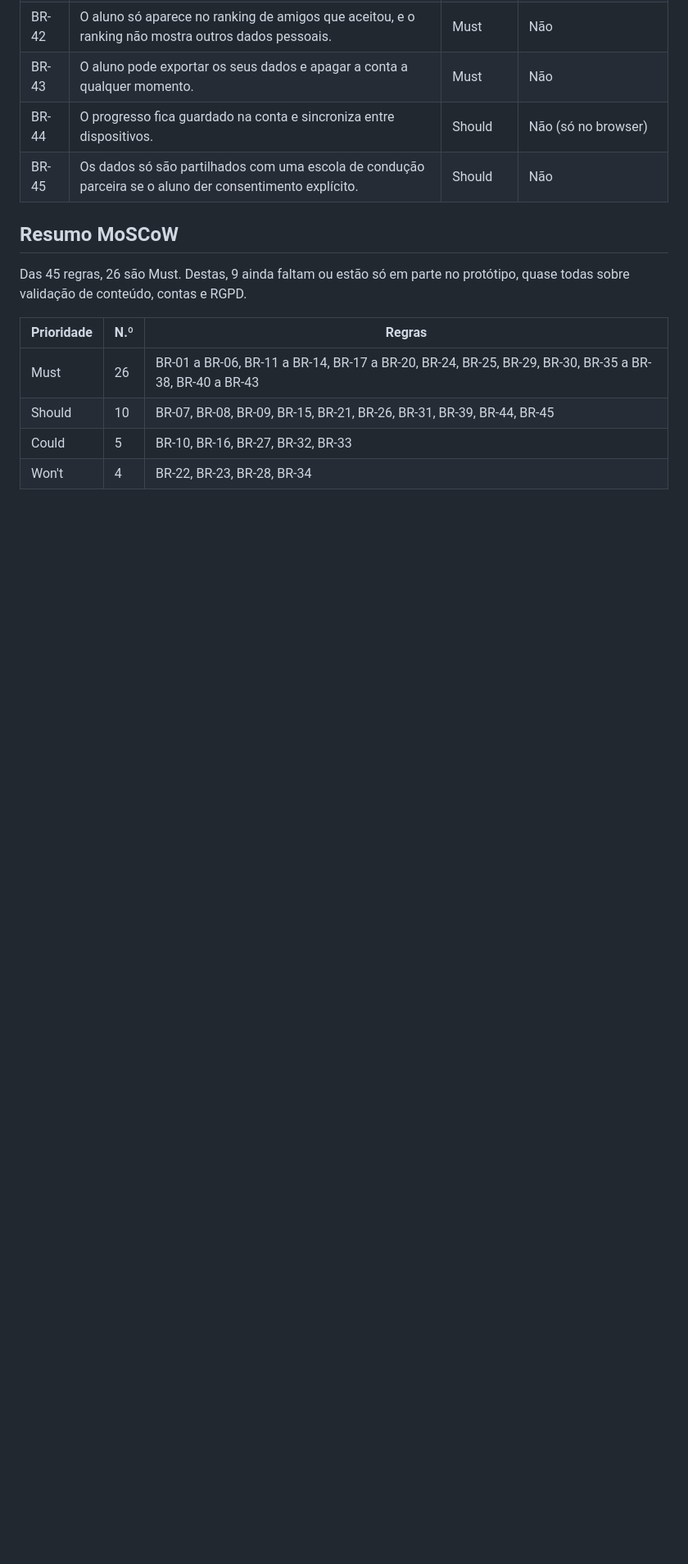
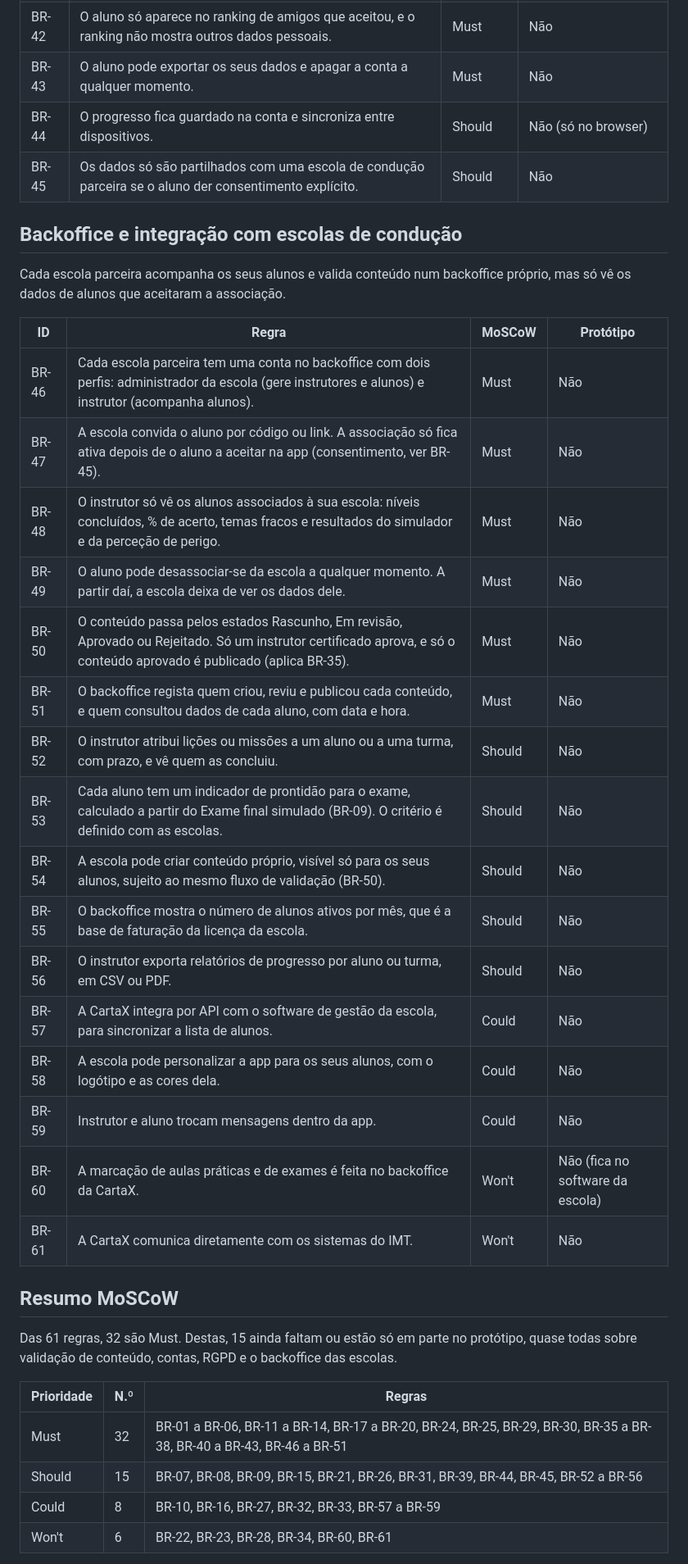
Before and after one commit to n0308379/cartax, a Markdown page: BR.md, the part around one of its changes. Shown at 82% size. GitHub-like rendering; blank space fills up the shorter version.

Commit message:
Revise rules count and add backoffice integration details
Updated the number of 'Must' rules from 26 to 32 and added a new section about backoffice integration with driving schools, detailing rules BR-46 to BR-61.

```diff
--- a/BR.md
+++ b/BR.md
@@ -117,14 +117,37 @@ Muitos alunos têm 17 ou 18 anos, por isso a app recolhe o mínimo de dados e cu
 | BR-44 | O progresso fica guardado na conta e sincroniza entre dispositivos. | Should | Não (só no browser) |
 | BR-45 | Os dados só são partilhados com uma escola de condução parceira se o aluno der consentimento explícito. | Should | Não |
 
+## Backoffice e integração com escolas de condução
+
+Cada escola parceira acompanha os seus alunos e valida conteúdo num backoffice próprio, mas só vê os dados de alunos que aceitaram a associação.
+
+| ID | Regra | MoSCoW | Protótipo |
+| --- | --- | --- | --- |
+| BR-46 | Cada escola parceira tem uma conta no backoffice com dois perfis: administrador da escola (gere instrutores e alunos) e instrutor (acompanha alunos). | Must | Não |
+| BR-47 | A escola convida o aluno por código ou link. A associação só fica ativa depois de o aluno a aceitar na app (consentimento, ver BR-45). | Must | Não |
+| BR-48 | O instrutor só vê os alunos associados à sua escola: níveis concluídos, % de acerto, temas fracos e resultados do simulador e da perceção de perigo. | Must | Não |
+| BR-49 | O aluno pode desassociar-se da escola a qualquer momento. A partir daí, a escola deixa de ver os dados dele. | Must | Não |
+| BR-50 | O conteúdo passa pelos estados Rascunho, Em revisão, Aprovado ou Rejeitado. Só um instrutor certificado aprova, e só o conteúdo aprovado é publicado (aplica BR-35). | Must | Não |
+| BR-51 | O backoffice regista quem criou, reviu e publicou cada conteúdo, e quem consultou dados de cada aluno, com data e hora. | Must | Não |
+| BR-52 | O instrutor atribui lições ou missões a um aluno ou a uma turma, com prazo, e vê quem as concluiu. | Should | Não |
+| BR-53 | Cada aluno tem um indicador de prontidão para o exame, calculado a partir do Exame final simulado (BR-09). O critério é definido com as escolas. | Should | Não |
+| BR-54 | A escola pode criar conteúdo próprio, visível só para os seus alunos, sujeito ao mesmo fluxo de validação (BR-50). | Should | Não |
+| BR-55 | O backoffice mostra o número de alunos ativos por mês, que é a base de faturação da licença da escola. | Should | Não |
+| BR-56 | O instrutor exporta relatórios de progresso por aluno ou turma, em CSV ou PDF. | Should | Não |
+| BR-57 | A CartaX integra por API com o software de gestão da escola, para sincronizar a lista de alunos. | Could | Não |
+| BR-58 | A escola pode personalizar a app para os seus alunos, com o logótipo e as cores dela. | Could | Não |
+| BR-59 | Instrutor e aluno trocam mensagens dentro da app. | Could | Não |
+| BR-60 | A marcação de aulas práticas e de exames é feita no backoffice da CartaX. | Won't | Não (fica no software da escola) |
+| BR-61 | A CartaX comunica diretamente com os sistemas do IMT. | Won't | Não |
+
 ## Resumo MoSCoW
 
-Das 45 regras, 26 são Must. Destas, 9 ainda faltam ou estão só em parte no protótipo, quase todas sobre validação de conteúdo, contas e RGPD.
+Das 61 regras, 32 são Must. Destas, 15 ainda faltam ou estão só em parte no protótipo, quase todas sobre validação de conteúdo, contas, RGPD e o backoffice das escolas.
 
 | Prioridade | N.º | Regras |
 | --- | --- | --- |
-| Must | 26 | BR-01 a BR-06, BR-11 a BR-14, BR-17 a BR-20, BR-24, BR-25, BR-29, BR-30, BR-35 a BR-38, BR-40 a BR-43 |
-| Should | 10 | BR-07, BR-08, BR-09, BR-15, BR-21, BR-26, BR-31, BR-39, BR-44, BR-45 |
-| Could | 5 | BR-10, BR-16, BR-27, BR-32, BR-33 |
-| Won't | 4 | BR-22, BR-23, BR-28, BR-34 |
+| Must | 32 | BR-01 a BR-06, BR-11 a BR-14, BR-17 a BR-20, BR-24, BR-25, BR-29, BR-30, BR-35 a BR-38, BR-40 a BR-43, BR-46 a BR-51 |
+| Should | 15 | BR-07, BR-08, BR-09, BR-15, BR-21, BR-26, BR-31, BR-39, BR-44, BR-45, BR-52 a BR-56 |
+| Could | 8 | BR-10, BR-16, BR-27, BR-32, BR-33, BR-57 a BR-59 |
+| Won't | 6 | BR-22, BR-23, BR-28, BR-34, BR-60, BR-61 |
 
```
Also changed, not shown: other parts of BR.md (+2 -2 lines).
